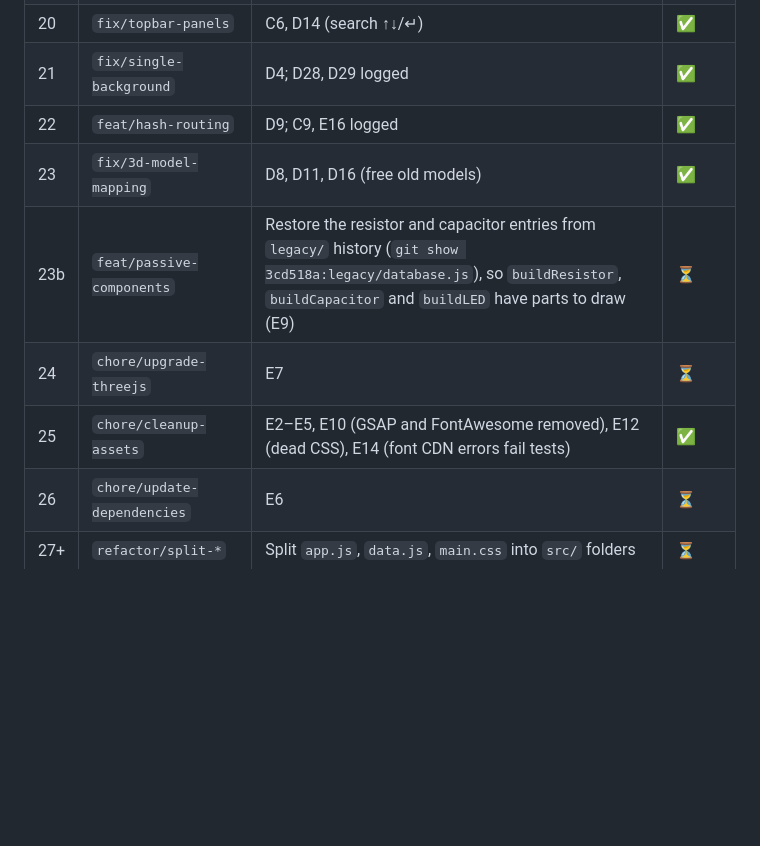
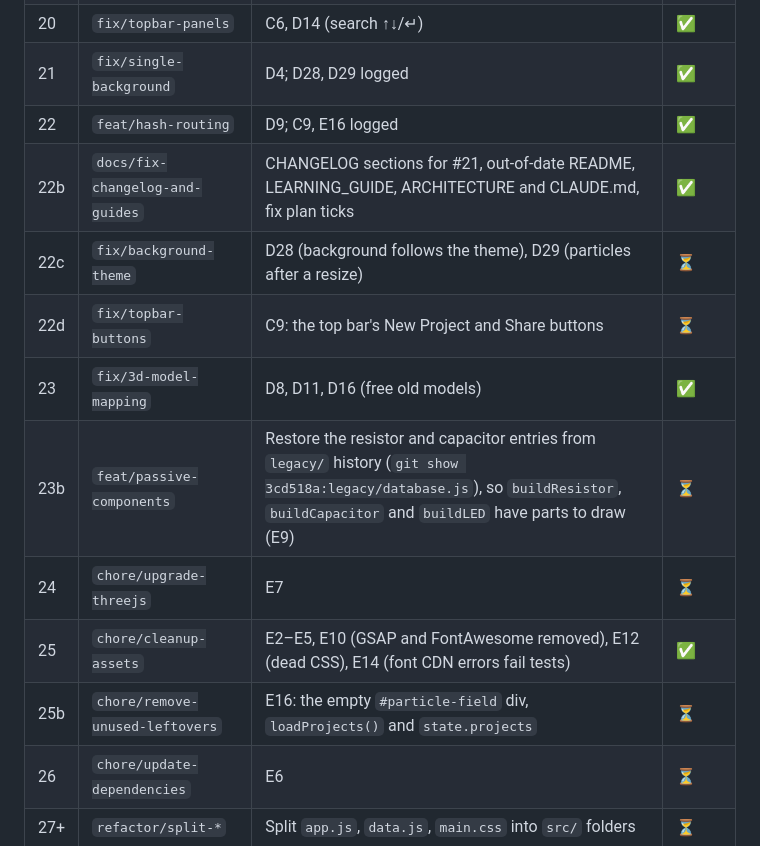
Before and after one commit to SharmaJi-1907/emb3d-circuit-lab, a Markdown page: docs/GIT_WORKFLOW.md, the part around the change. Drawn GitHub-style; blank space fills up the shorter version.

Commit message:
docs: add branch rows for new bugs and tick done steps

```diff
--- a/docs/GIT_WORKFLOW.md
+++ b/docs/GIT_WORKFLOW.md
@@ -149,10 +149,14 @@ The order the known issues are fixed in. Issue codes refer to [FIX_PLAN.md](FIX_
 | 20 | `fix/topbar-panels` | C6, D14 (search ↑↓/↵) | ✅ |
 | 21 | `fix/single-background` | D4; D28, D29 logged | ✅ |
 | 22 | `feat/hash-routing` | D9; C9, E16 logged | ✅ |
+| 22b | `docs/fix-changelog-and-guides` | CHANGELOG sections for #21, out-of-date README, LEARNING_GUIDE, ARCHITECTURE and CLAUDE.md, fix plan ticks | ✅ |
+| 22c | `fix/background-theme` | D28 (background follows the theme), D29 (particles after a resize) | ⏳ |
+| 22d | `fix/topbar-buttons` | C9: the top bar's New Project and Share buttons | ⏳ |
 | 23 | `fix/3d-model-mapping` | D8, D11, D16 (free old models) | ✅ |
 | 23b | `feat/passive-components` | Restore the resistor and capacitor entries from `legacy/` history (`git show 3cd518a:legacy/database.js`), so `buildResistor`, `buildCapacitor` and `buildLED` have parts to draw (E9) | ⏳ |
 | 24 | `chore/upgrade-threejs` | E7 | ⏳ |
 | 25 | `chore/cleanup-assets` | E2–E5, E10 (GSAP and FontAwesome removed), E12 (dead CSS), E14 (font CDN errors fail tests) | ✅ |
+| 25b | `chore/remove-unused-leftovers` | E16: the empty `#particle-field` div, `loadProjects()` and `state.projects` | ⏳ |
 | 26 | `chore/update-dependencies` | E6 | ⏳ |
 | 27+ | `refactor/split-*` | Split `app.js`, `data.js`, `main.css` into `src/` folders | ⏳ |
 
```
Also changed, not shown: docs/FIX_PLAN.md (+13 -13 lines).
